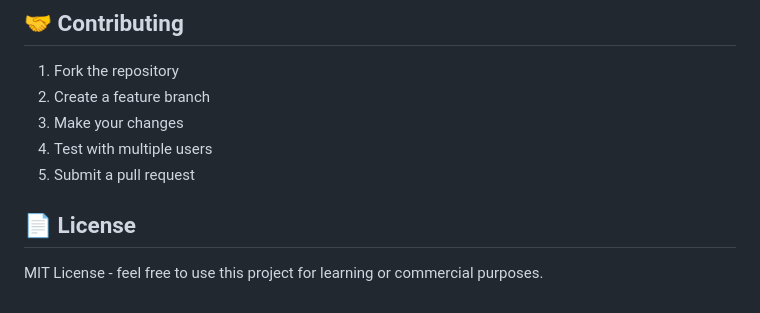
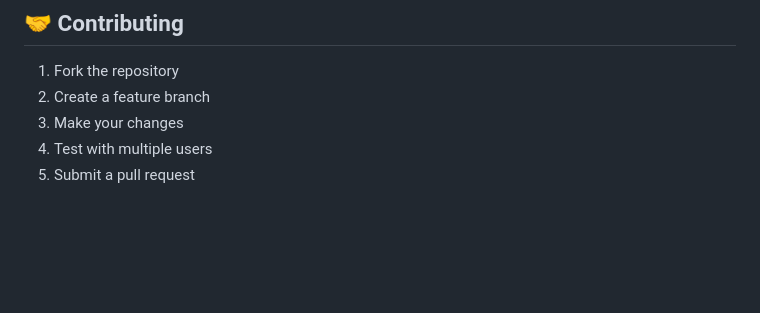
Before and after one commit to swethxgottumukkala19/FLAM_Assignment, a Markdown page: README.md, the part around the change. GitHub-like rendering; blank space fills up the shorter version.

```diff
--- a/README.md
+++ b/README.md
@@ -186,7 +186,3 @@ The modular architecture makes it easy to extend:
 3. Make your changes
 4. Test with multiple users
 5. Submit a pull request
-
-## 📄 License
-
-MIT License - feel free to use this project for learning or commercial purposes.
```
